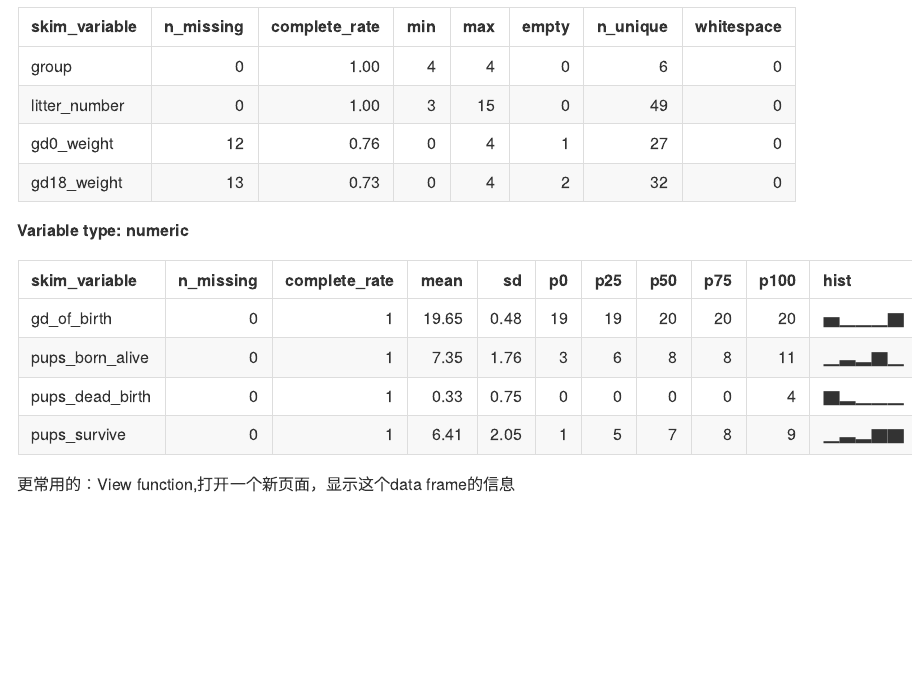
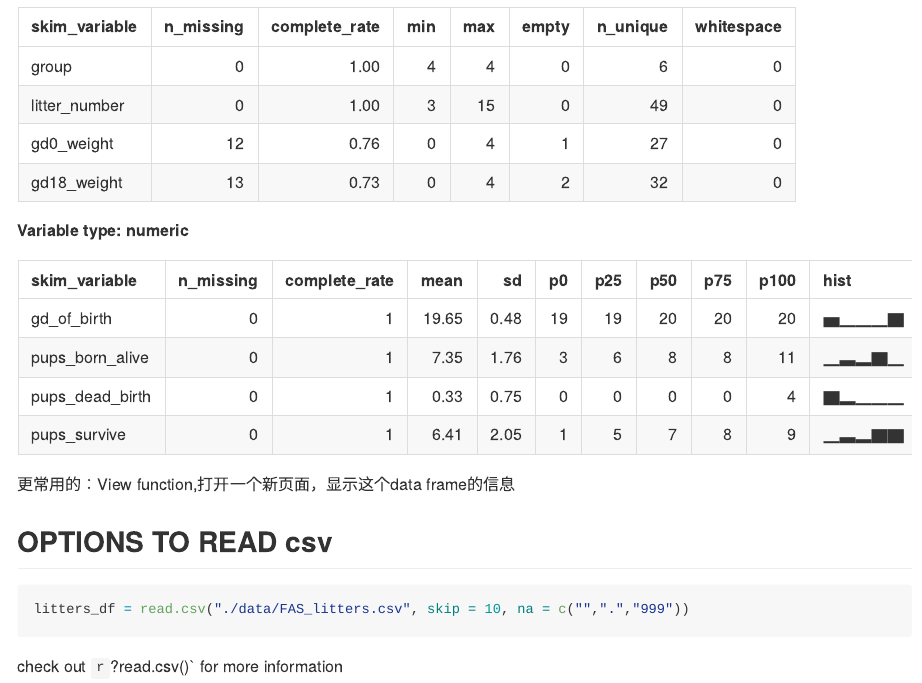
Before and after one commit to 1inshan3xie/data_wrangling_1, an R Markdown document (template.Rmd): the page in a window 1100 px wide, from 4350 px down. Rendered offline with R 4.5, knitr and Pandoc, with nearby package versions; column names are cleaned by a stand-in for the janitor package.

Commit message:
look at the help file

````diff
--- a/template.Rmd
+++ b/template.Rmd
@@ -43,3 +43,11 @@ skimr::skim(litters_df)
 ```
 
 更常用的：View function,打开一个新页面，显示这个data frame的信息
+
+## OPTIONS TO READ csv
+
+```{r}
+litters_df = read.csv("./data/FAS_litters.csv", skip = 10, na = c("",".","999"))
+```
+
+check out `r `?read.csv()` for more information
````
